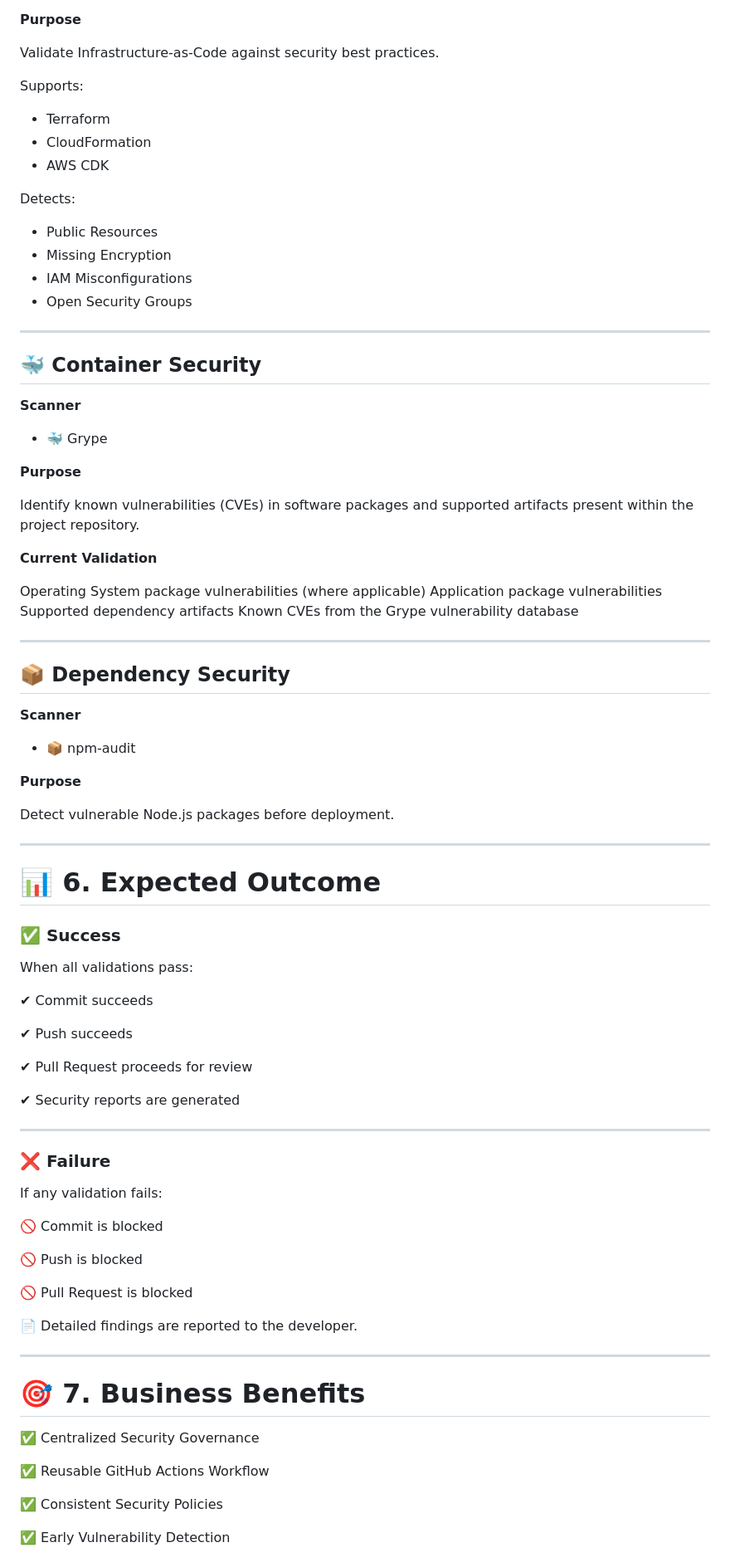
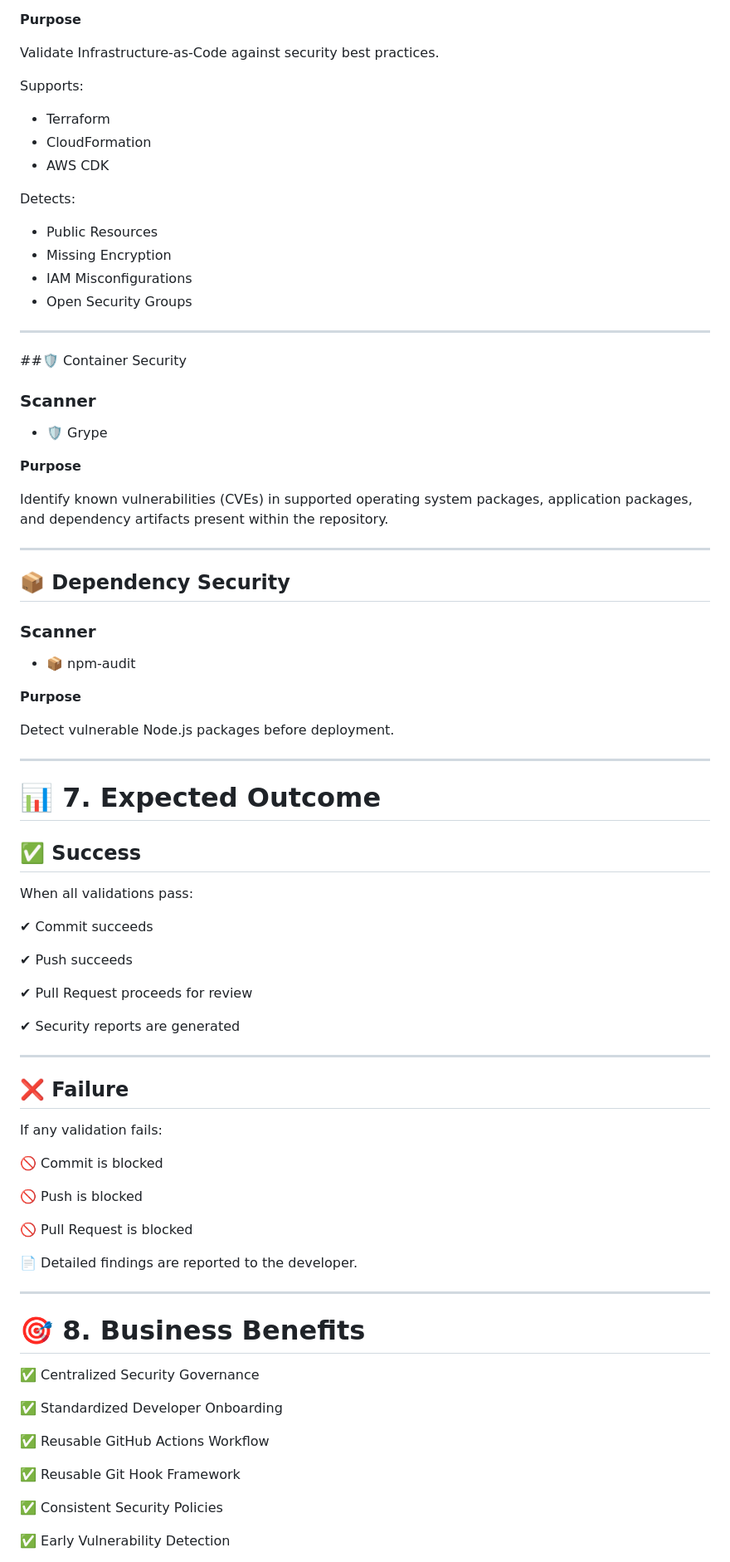
Before and after one commit to Dhanush2805/ash-security-platform-test, a Markdown page: README.md, the part around one of its changes. Shown at 83% size. Rendered like a GitHub page.

```diff
--- a/README.md
+++ b/README.md
@@ -242,43 +351,36 @@ Validate Infrastructure-as-Code against security best practices.
 
 Supports:
 
-- Terraform
-- CloudFormation
-- AWS CDK
+* Terraform
+* CloudFormation
+* AWS CDK
 
 Detects:
 
-- Public Resources
-- Missing Encryption
-- IAM Misconfigurations
-- Open Security Groups
+* Public Resources
+* Missing Encryption
+* IAM Misconfigurations
+* Open Security Groups
 
 ---
 
-## 🐳 Container Security
+##🛡️ Container Security
 
-**Scanner**
+### Scanner
 
-- 🐳 Grype
+* 🛡️ Grype
 
 **Purpose**
 
-Identify known vulnerabilities (CVEs) in software packages and supported artifacts present within the project repository.
-
-**Current Validation**
-
-Operating System package vulnerabilities (where applicable)
-Application package vulnerabilities
-Supported dependency artifacts
-Known CVEs from the Grype vulnerability database
+Identify known vulnerabilities (CVEs) in supported operating system packages, application packages, and dependency artifacts present within the repository.
 
 ---
 
 ## 📦 Dependency Security
 
-**Scanner**
+### Scanner
 
-- 📦 npm-audit
+* 📦 npm-audit
 
 **Purpose**
 
@@ -286,9 +388,9 @@ Detect vulnerable Node.js packages before deployment.
 
 ---
 
-# 📊 6. Expected Outcome
+# 📊 7. Expected Outcome
 
-### ✅ Success
+## ✅ Success
 
 When all validations pass:
 
@@ -302,7 +404,7 @@ When all validations pass:
 
 ---
 
-### ❌ Failure
+## ❌ Failure
 
 If any validation fails:
 
@@ -316,11 +418,15 @@ If any validation fails:
 
 ---
 
-# 🎯 7. Business Benefits
+# 🎯 8. Business Benefits
 
 ✅ Centralized Security Governance
 
+✅ Standardized Developer Onboarding
+
 ✅ Reusable GitHub Actions Workflow
+
+✅ Reusable Git Hook Framework
 
 ✅ Consistent Security Policies
 
```
Also changed, not shown: other parts of README.md (+145 -36 lines).
